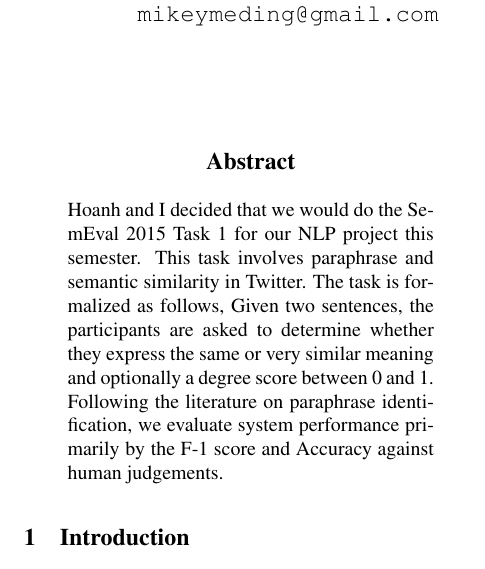
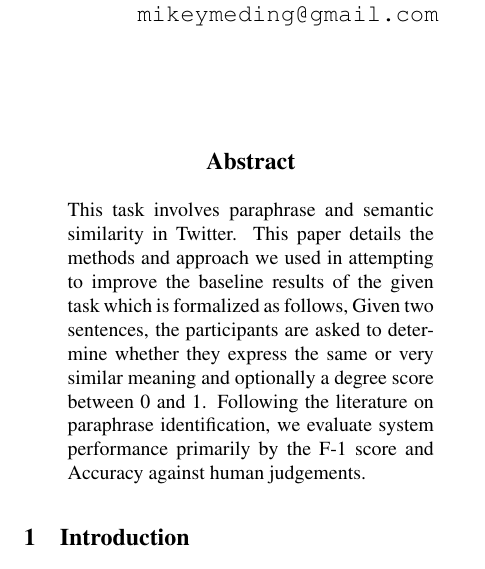
Before and after one commit to mikemeding/SemEval-2015, a LaTeX paper (documents/writeup/SemEval2015Task1WriteUp.tex): part of one column of page 1 of 5, cut so that both start at the same text. Compiled offline with pdfLaTeX.

Commit message:
fixed abstract a bit

```diff
--- a/documents/writeup/SemEval2015Task1WriteUp.tex
+++ b/documents/writeup/SemEval2015Task1WriteUp.tex
@@ -37,7 +37,8 @@
 \maketitle
 
 \begin{abstract}
-Hoanh and I decided that we would do the SemEval 2015 Task 1 for our NLP project this semester. This task involves paraphrase and semantic similarity in Twitter. The task is formalized as follows, Given two sentences, the participants are asked to determine whether they express the same or very similar meaning and optionally a degree score between 0 and 1. Following the literature on paraphrase identification, we evaluate system performance primarily by the F-1 score and Accuracy against human judgements.
+%Hoanh and I decided that we would do the SemEval 2015 Task 1 for our NLP project this semester.
+This task involves paraphrase and semantic similarity in Twitter. This paper details the methods and approach we used in attempting to improve the baseline results of the given task which is formalized as follows, Given two sentences, the participants are asked to determine whether they express the same or very similar meaning and optionally a degree score between 0 and 1. Following the literature on paraphrase identification, we evaluate system performance primarily by the F-1 score and Accuracy against human judgements.
 \end{abstract}
 
 \section{Introduction}
```
Also changed, not shown: documents/writeup/SemEval2015Task1WriteUp.pdf, 3 other files.
